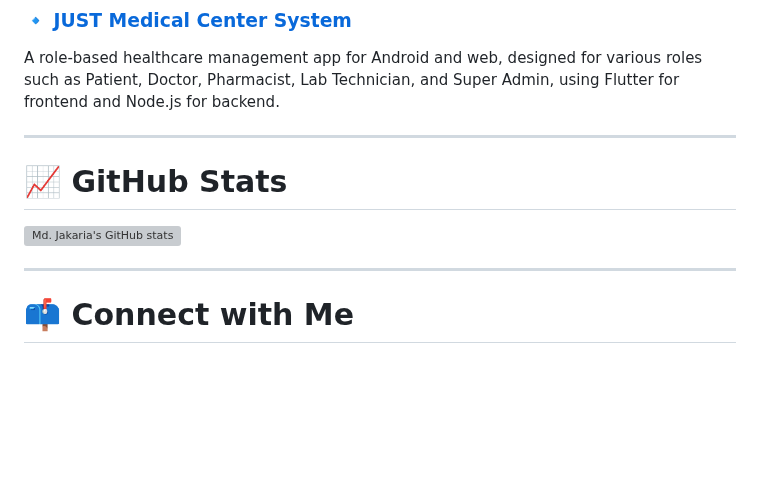
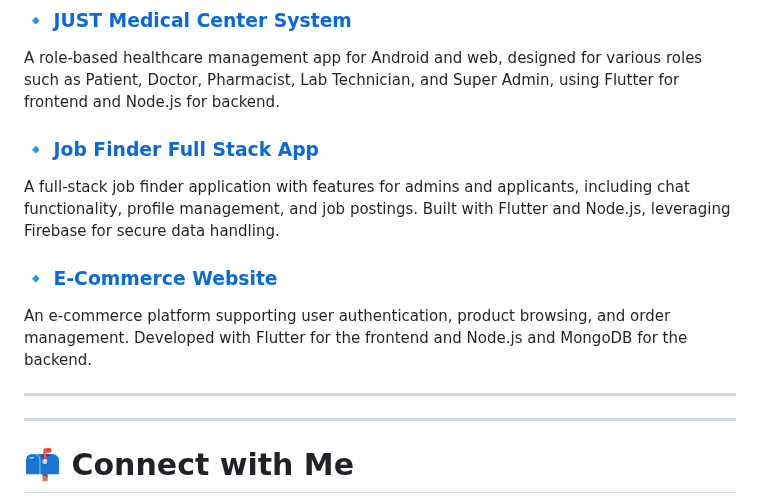
Before and after one commit to JakariaKhan-CSE/JakariaKhan-CSE, a Markdown page: README.md, the part around the change. Drawn GitHub-style; blank space fills up the shorter version; grey boxes are pictures that could not be loaded.

```diff
--- a/README.md
+++ b/README.md
@@ -49,11 +49,18 @@ An Android app recommending rest areas in Bangladesh's Khulna division. It provi
 ### 🔹 [JUST Medical Center System](https://github.com/username/medical-center-system)
 A role-based healthcare management app for Android and web, designed for various roles such as Patient, Doctor, Pharmacist, Lab Technician, and Super Admin, using Flutter for frontend and Node.js for backend.
 
+### 🔹 [Job Finder Full Stack App](https://github.com/JakariaKhan-CSE/Job-Finder-App-Frontend)
+A full-stack job finder application with features for admins and applicants, including chat functionality, profile management, and job postings. Built with Flutter and Node.js, leveraging Firebase for secure data handling.
+
+### 🔹 [E-Commerce Website](https://github.com/JakariaKhan-CSE/voucher-system-e-commerce-app)
+An e-commerce platform supporting user authentication, product browsing, and order management. Developed with Flutter for the frontend and Node.js and MongoDB for the backend.
+
+
 ---
 
-# 📈 GitHub Stats
+<!-- # 📈 GitHub Stats -->
 
-![Md. Jakaria's GitHub stats](https://github-readme-stats.vercel.app/api?username=YourGitHubUsername&show_icons=true&theme=radical)
+<!-- ![Md. Jakaria's GitHub stats](https://github-readme-stats.vercel.app/api?username=YourGitHubUsername&show_icons=true&theme=radical) -->
 
 ---
 
```
